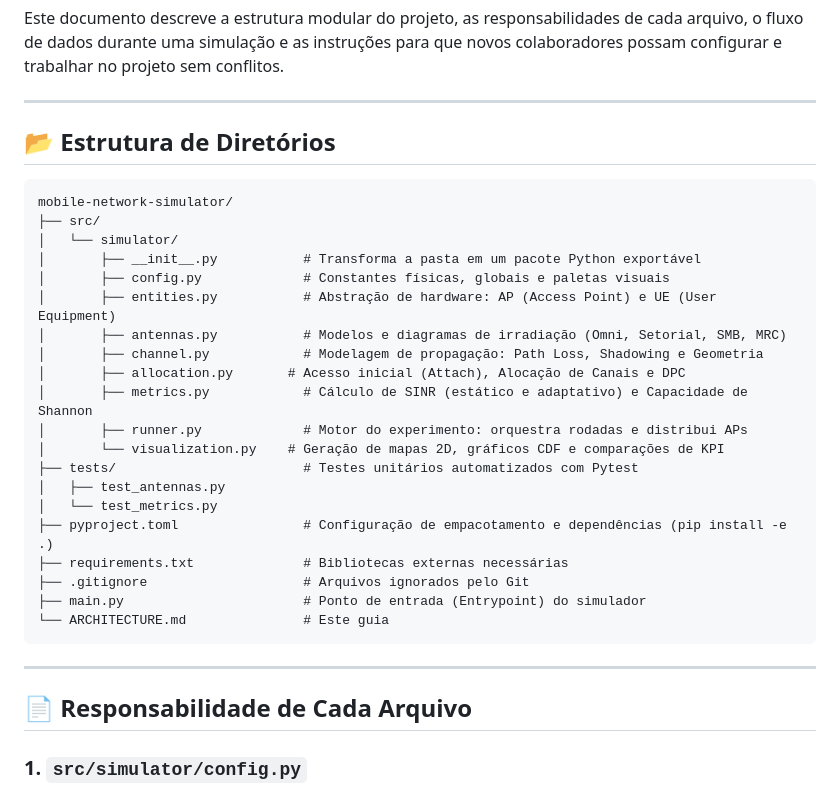
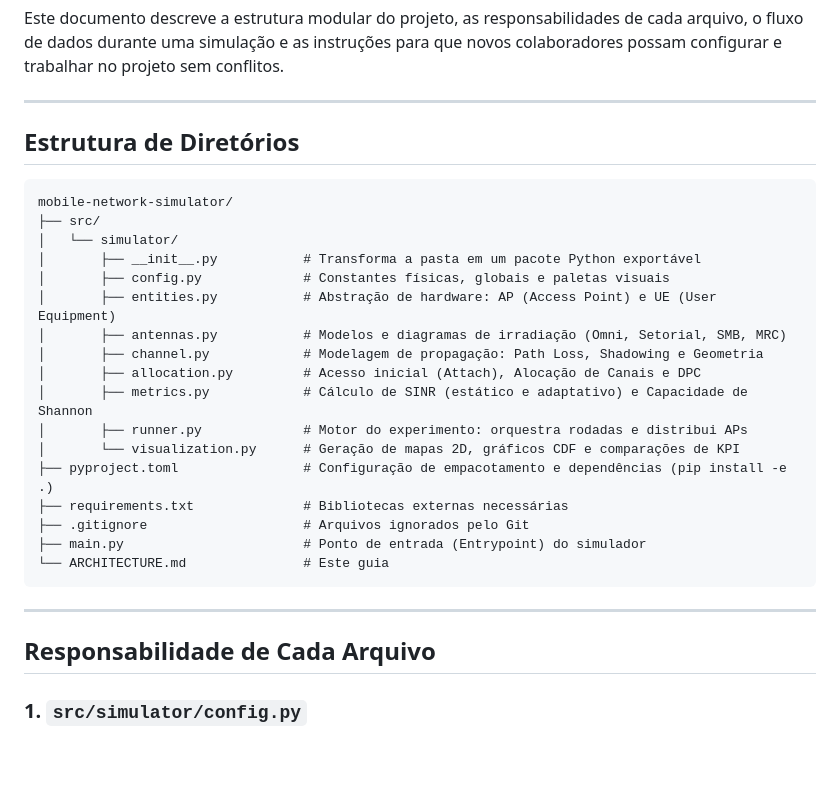
Before and after one commit to caiorodrigues023/Mobile-network-simulator, a Markdown page: ARCHITECTURE.md, the part around one of its changes. Drawn GitHub-style; blank space fills up the shorter version.

````diff
--- a/ARCHITECTURE.md
+++ b/ARCHITECTURE.md
@@ -4,7 +4,7 @@ Este documento descreve a estrutura modular do projeto, as responsabilidades de
 
 ---
 
-## 📂 Estrutura de Diretórios
+## Estrutura de Diretórios
 
 ```text
 mobile-network-simulator/
@@ -15,13 +15,10 @@ mobile-network-simulator/
 │       ├── entities.py           # Abstração de hardware: AP (Access Point) e UE (User Equipment)
 │       ├── antennas.py           # Modelos e diagramas de irradiação (Omni, Setorial, SMB, MRC)
 │       ├── channel.py            # Modelagem de propagação: Path Loss, Shadowing e Geometria
-│       ├── allocation.py       # Acesso inicial (Attach), Alocação de Canais e DPC
+│       ├── allocation.py         # Acesso inicial (Attach), Alocação de Canais e DPC
 │       ├── metrics.py            # Cálculo de SINR (estático e adaptativo) e Capacidade de Shannon
 │       ├── runner.py             # Motor do experimento: orquestra rodadas e distribui APs
-│       └── visualization.py    # Geração de mapas 2D, gráficos CDF e comparações de KPI
-├── tests/                        # Testes unitários automatizados com Pytest
-│   ├── test_antennas.py
-│   └── test_metrics.py
+│       └── visualization.py      # Geração de mapas 2D, gráficos CDF e comparações de KPI
 ├── pyproject.toml                # Configuração de empacotamento e dependências (pip install -e .)
 ├── requirements.txt              # Bibliotecas externas necessárias
 ├── .gitignore                    # Arquivos ignorados pelo Git
@@ -31,7 +28,7 @@ mobile-network-simulator/
 
 ---
 
-## 📄 Responsabilidade de Cada Arquivo
+## Responsabilidade de Cada Arquivo
 
 ### 1. `src/simulator/config.py`
 * **Função**: Centralizar constantes físicas e configurações de interface gráfica.
````
Also changed, not shown: other parts of ARCHITECTURE.md (+0 -98 lines).
